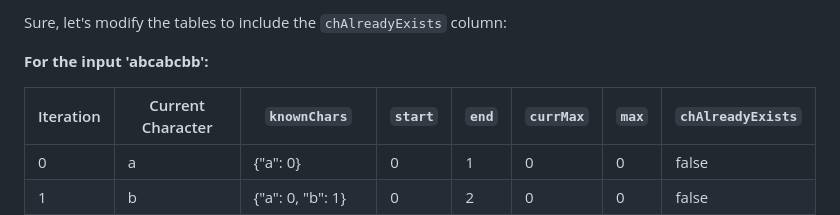
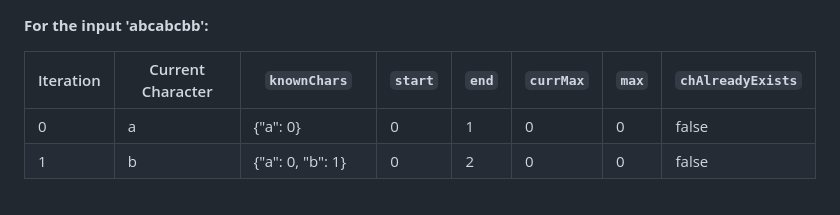
Before and after one commit to suren-m/code-cart, a Markdown page: leet_go/longest_substring.md, the part around the change. Drawn GitHub-style.

Commit message:
longest substring without repeating chars

```diff
--- a/leet_go/longest_substring.md
+++ b/leet_go/longest_substring.md
@@ -1,5 +1,3 @@
-Sure, let's modify the tables to include the `chAlreadyExists` column:
-
 **For the input 'abcabcbb':**
 
 | Iteration | Current Character | `knownChars`           | `start` | `end` | `currMax` | `max` | `chAlreadyExists` |
```
